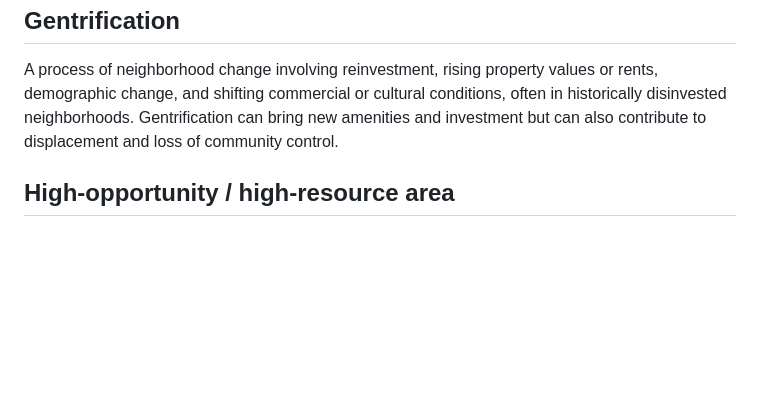
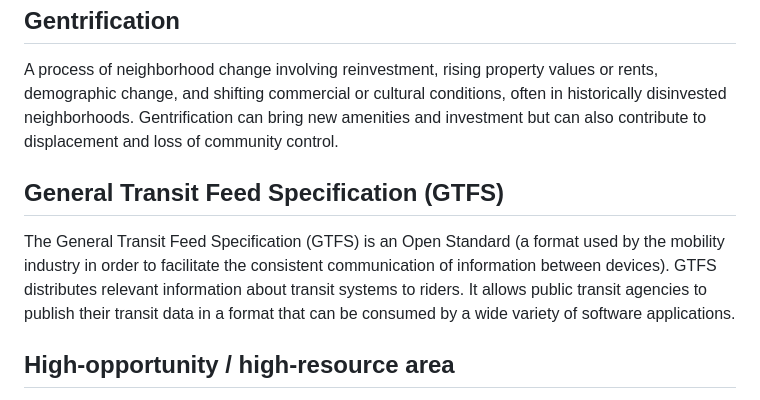
Before and after one commit to aakarner/atx-opportunity-index, a Markdown page: GLOSSARY.md, the part around the change. GitHub-like rendering; blank space fills up the shorter version.

```diff
--- a/GLOSSARY.md
+++ b/GLOSSARY.md
@@ -107,6 +107,15 @@ conditions, often in historically disinvested neighborhoods. Gentrification
 can bring new amenities and investment but can also contribute to displacement
 and loss of community control.
 
+## General Transit Feed Specification (GTFS)
+
+The General Transit Feed Specification (GTFS) is an Open Standard (a format
+used by the mobility industry in order to facilitate the consistent
+communication of information between devices). GTFS distributes relevant
+information about transit systems to riders. It allows
+public transit agencies to publish their transit data in a format that can be
+consumed by a wide variety of software applications.
+
 ## High-opportunity / high-resource area
 
 A place that scores well on selected measures of opportunity or resources.
```
